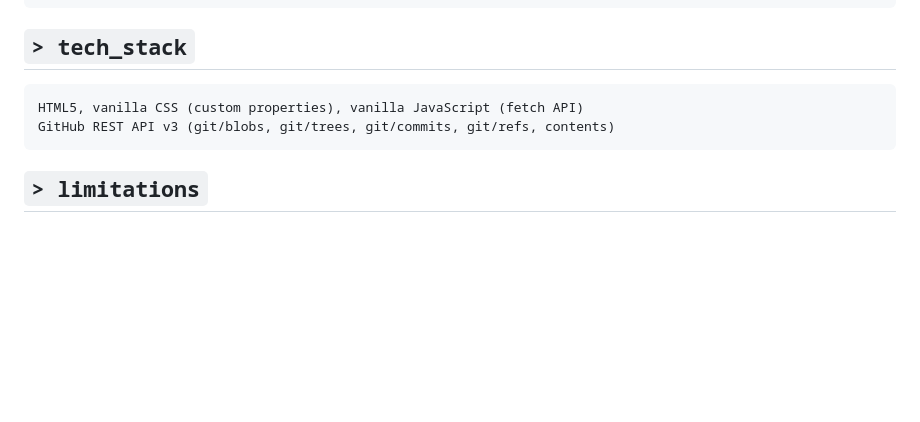
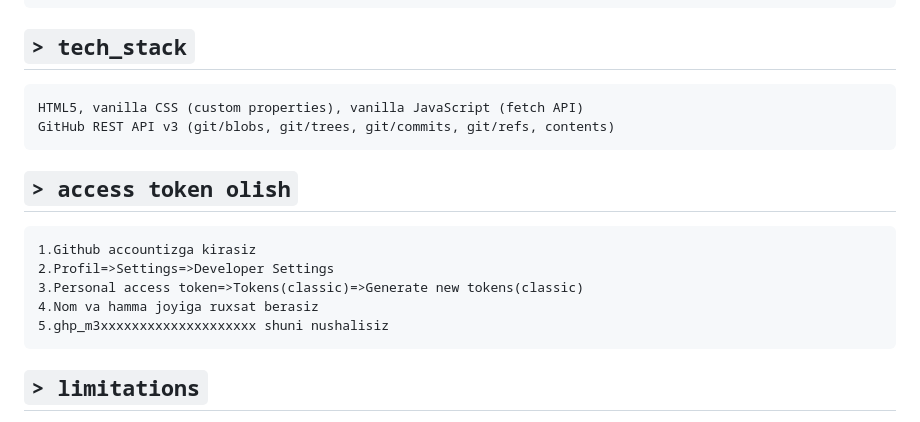
Before and after one commit to Pydeveloperman/GITControler, a Markdown page: README.MD, the part around the change. GitHub-like rendering; blank space fills up the shorter version.

````diff
--- a/README.MD
+++ b/README.MD
@@ -63,6 +63,16 @@ HTML5, vanilla CSS (custom properties), vanilla JavaScript (fetch API)
 GitHub REST API v3 (git/blobs, git/trees, git/commits, git/refs, contents)
 ```
 
+## `> access token olish`
+
+```
+1.Github accountizga kirasiz
+2.Profil=>Settings=>Developer Settings
+3.Personal access token=>Tokens(classic)=>Generate new tokens(classic)
+4.Nom va hamma joyiga ruxsat berasiz
+5.ghp_m3xxxxxxxxxxxxxxxxxxxx shuni nushalisiz
+```
+
 ## `> limitations`
 
 GitHub'ning o'zi qo'ygan huquq va rate limit'lari (soatiga ~5000 so'rov) baribir amal qiladi — bu vosita ularni chetlab o'tolmaydi, faqat mavjud API imkoniyatlarini qulay GUI orqali taqdim etadi.
````
